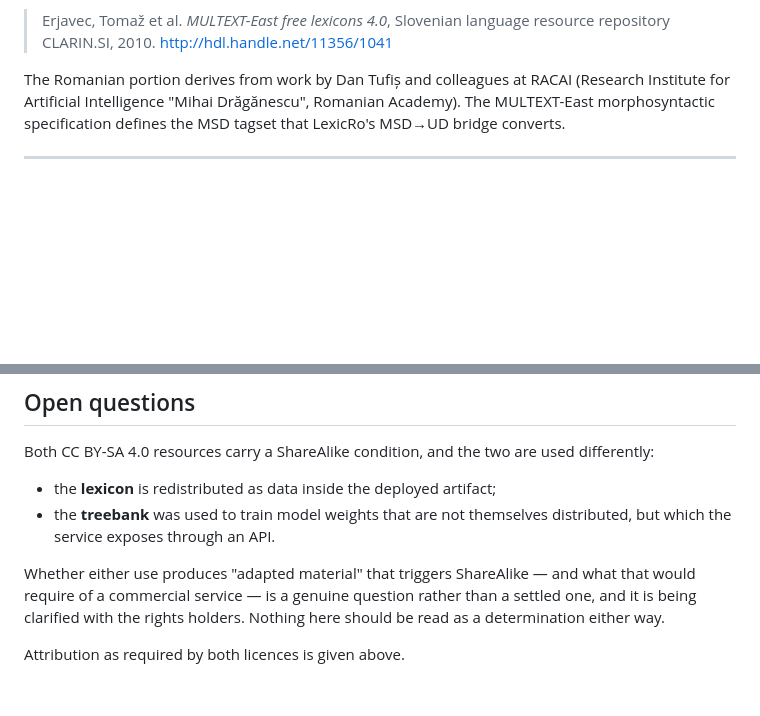
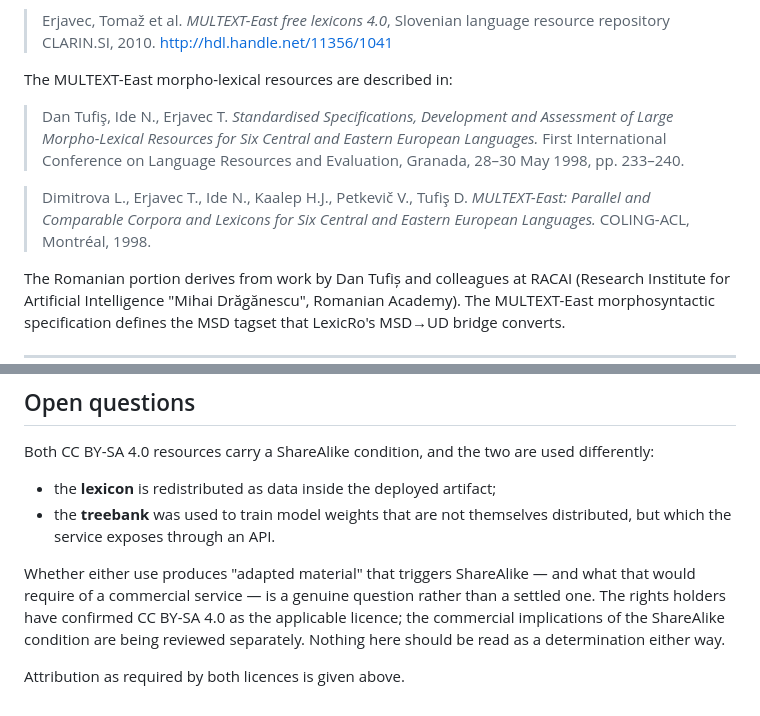
Before and after one commit to LexicRo/lexicro, a Markdown page: ATTRIBUTION.md, 2 parts joined by grey strips. Drawn GitHub-style; blank space fills up the shorter version.

Commit message:
docs: Update the text in Attribution.md to better reflect the situation.

```diff
--- a/ATTRIBUTION.md
+++ b/ATTRIBUTION.md
@@ -20,6 +20,17 @@ request are resolved directly from this lexicon.
 
 > Erjavec, Tomaž et al. *MULTEXT-East free lexicons 4.0*, Slovenian language
 > resource repository CLARIN.SI, 2010. http://hdl.handle.net/11356/1041
+
+The MULTEXT-East morpho-lexical resources are described in:
+
+> Dan Tufiş, Ide N., Erjavec T. *Standardised Specifications, Development and
+> Assessment of Large Morpho-Lexical Resources for Six Central and Eastern
+> European Languages.* First International Conference on Language Resources and
+> Evaluation, Granada, 28–30 May 1998, pp. 233–240.
+
+> Dimitrova L., Erjavec T., Ide N., Kaalep H.J., Petkevič V., Tufiş D.
+> *MULTEXT-East: Parallel and Comparable Corpora and Lexicons for Six Central
+> and Eastern European Languages.* COLING-ACL, Montréal, 1998.
 
 The Romanian portion derives from work by Dan Tufiș and colleagues at RACAI
 (Research Institute for Artificial Intelligence "Mihai Drăgănescu", Romanian
@@ -90,8 +101,9 @@ differently:
   distributed, but which the service exposes through an API.
 
 Whether either use produces "adapted material" that triggers ShareAlike — and
-what that would require of a commercial service — is a genuine question rather
-than a settled one, and it is being clarified with the rights holders. Nothing
-here should be read as a determination either way.
+what that would require of a commercial service — is a genuine question rather than a settled one. The rights holders have
+confirmed CC BY-SA 4.0 as the applicable licence; the commercial implications of
+the ShareAlike condition are being reviewed separately. Nothing here should be
+read as a determination either way.
 
 Attribution as required by both licences is given above.
```
